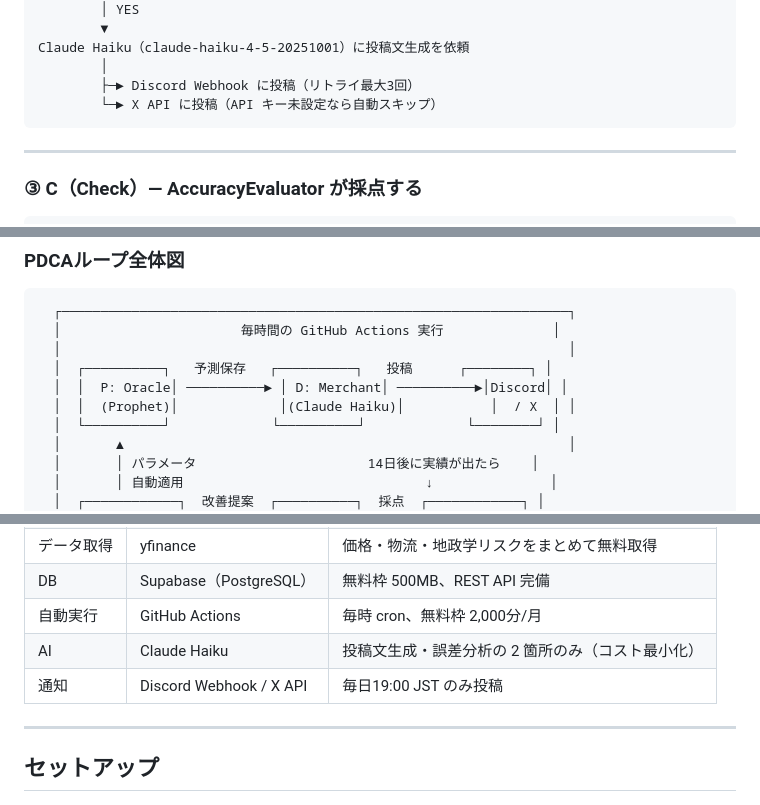
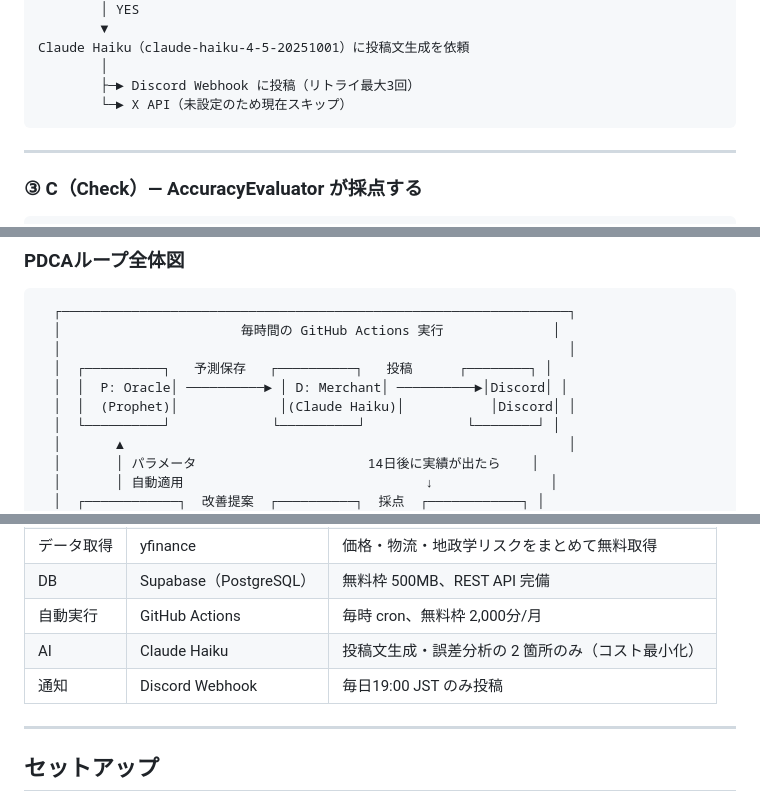
Before and after one commit to Tennki0430/S-SCA-, a Markdown page: README.md, 3 parts joined by grey strips. Rendered like a GitHub page.

Commit message:
docs: X自律投稿の記述を削除（Discordのみに修正）

````diff
--- a/README.md
+++ b/README.md
@@ -107,7 +107,7 @@ prediction_log から当日の予測を取得
 Claude Haiku（claude-haiku-4-5-20251001）に投稿文生成を依頼
         │
         ├─► Discord Webhook に投稿（リトライ最大3回）
-        └─► X API に投稿（API キー未設定なら自動スキップ）
+        └─► X API（未設定のため現在スキップ）
 ```
 
 ---
@@ -192,7 +192,7 @@ needs_improvement = True の銘柄だけ処理
   │                                                                 │
   │  ┌──────────┐   予測保存   ┌──────────┐   投稿      ┌────────┐ │
   │  │  P: Oracle│ ──────────► │ D: Merchant│ ──────────►│Discord│ │
-  │  │  (Prophet)│             │(Claude Haiku)│           │  / X  │ │
+  │  │  (Prophet)│             │(Claude Haiku)│           │Discord│ │
   │  └──────────┘             └──────────┘             └────────┘ │
   │       ▲                                                         │
   │       │ パラメータ                      14日後に実績が出たら    │
@@ -233,7 +233,7 @@ needs_improvement = True の銘柄だけ処理
 | DB | Supabase（PostgreSQL） | 無料枠 500MB、REST API 完備 |
 | 自動実行 | GitHub Actions | 毎時 cron、無料枠 2,000分/月 |
 | AI | Claude Haiku | 投稿文生成・誤差分析の 2 箇所のみ（コスト最小化） |
-| 通知 | Discord Webhook / X API | 毎日19:00 JST のみ投稿 |
+| 通知 | Discord Webhook | 毎日19:00 JST のみ投稿 |
 
 ---
 
````
Also changed, not shown: other parts of README.md (+4 -4 lines).
